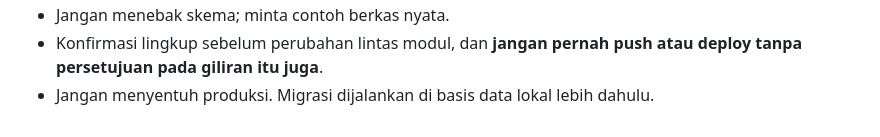
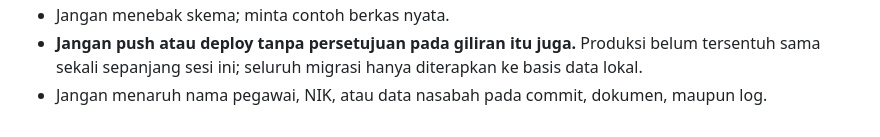
Before and after one commit to juliansugiarto/MoneychangerSuperApp, a Markdown page: docs/HANDOFF-OPUS.md, the part around one of its changes. Rendered like a GitHub page.

```diff
--- a/docs/HANDOFF-OPUS.md
+++ b/docs/HANDOFF-OPUS.md
@@ -60,4 +77,4 @@ identitas, dan penomoran halaman pada daftar (jejak audit kini terpotong di 100
 - Jangan menebak skema; minta contoh berkas nyata.
-- Konfirmasi lingkup sebelum perubahan lintas modul, dan **jangan pernah push atau deploy tanpa
-  persetujuan pada giliran itu juga**.
-- Jangan menyentuh produksi. Migrasi dijalankan di basis data lokal lebih dahulu.
+- **Jangan push atau deploy tanpa persetujuan pada giliran itu juga.** Produksi belum tersentuh
+  sama sekali sepanjang sesi ini; seluruh migrasi hanya diterapkan ke basis data lokal.
+- Jangan menaruh nama pegawai, NIK, atau data nasabah pada commit, dokumen, maupun log.
```
Also changed, not shown: other parts of docs/HANDOFF-OPUS.md (+61 -44 lines).
